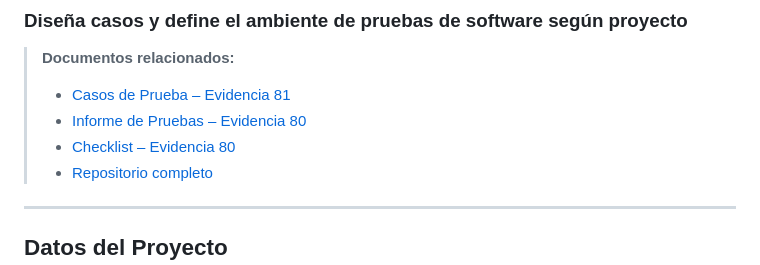
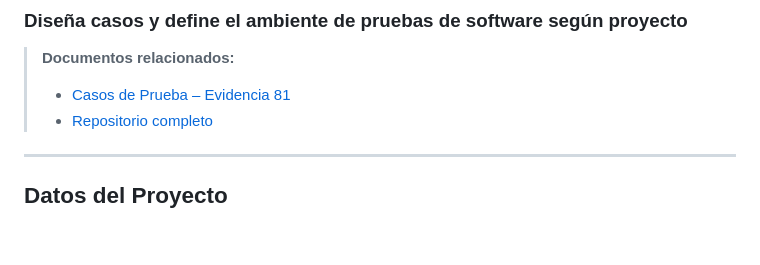
Before and after one commit to CFCT95/CyberG-Suite, a Markdown page: EVIDENCIA_81_CHECKLIST.md, the part around the change. Rendered like a GitHub page; blank space fills up the shorter version.

```diff
--- a/EVIDENCIA_81_CHECKLIST.md
+++ b/EVIDENCIA_81_CHECKLIST.md
@@ -4,8 +4,6 @@
 
 > **Documentos relacionados:**
 > - [Casos de Prueba – Evidencia 81](CASOS_PRUEBA_EVIDENCIA_81.md)
-> - [Informe de Pruebas – Evidencia 80](INFORME_PRUEBAS_SOFTWARE_EVIDENCIA_80.md)
-> - [Checklist – Evidencia 80](EVIDENCIA_80_CHECKLIST.md)
 > - [Repositorio completo](https://github.com/CFCT95/CyberG-Suite)
 
 ---
```
Also changed, not shown: CASOS_PRUEBA_EVIDENCIA_81.md (+1 -3 lines).
